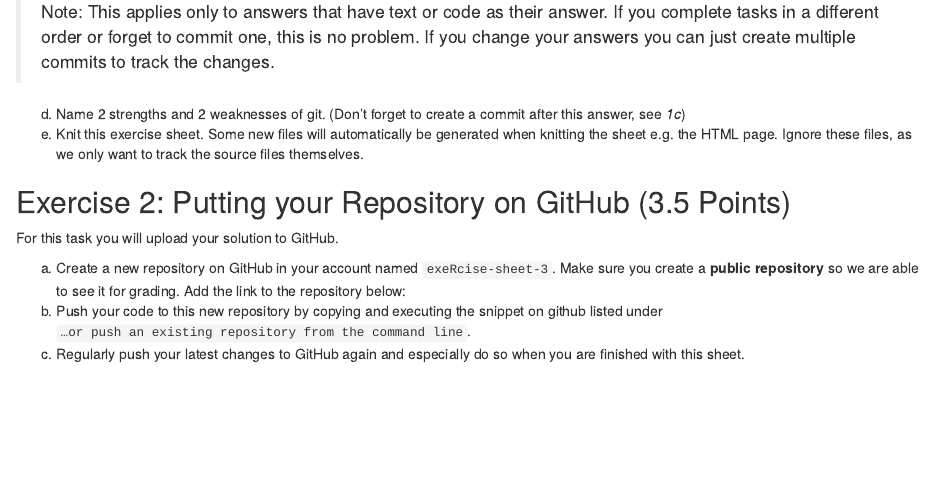
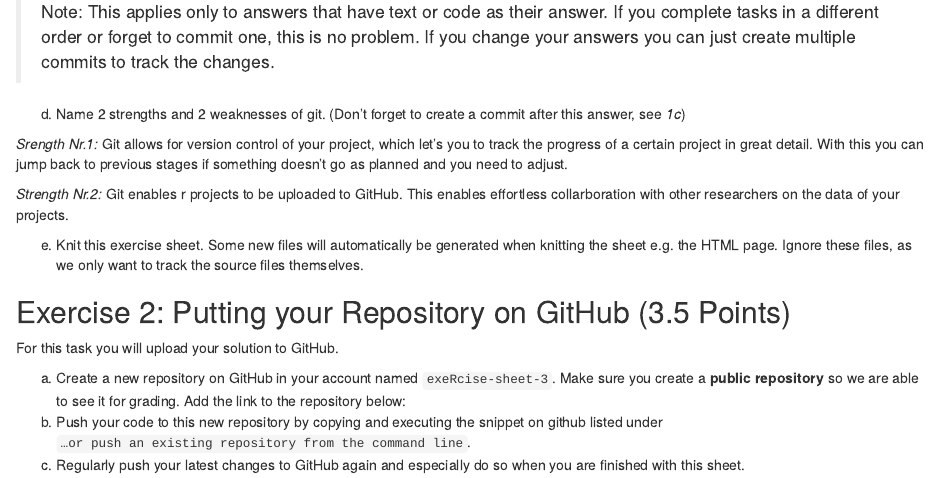
Before and after one commit to AlexanderProbst/r_exercise_repos, an R Markdown document (ExerciseSheet_3_TEMPLATE.Rmd): the page in a window 1100 px wide, from 590 px down. Rendered offline with R 4.5, knitr and Pandoc, with nearby package versions; drawn as R Markdown's standard HTML page in place of the format the file asks for.

Commit message:
Exercise 1 d)

```diff
--- a/ExerciseSheet_3_TEMPLATE.Rmd
+++ b/ExerciseSheet_3_TEMPLATE.Rmd
@@ -44,6 +44,19 @@ c)  For all of the following tasks in this exercise sheet we ask you to
 
 d)  Name 2 strengths and 2 weaknesses of git. (Don't forget to create a
     commit after this answer, see *1c*)
+
+ *Srength Nr.1:*
+ Git allows for version control of your project, which let's you to
+ track the progress of a certain project in great detail. With this you can
+ jump back to previous stages if something doesn't go as planned and you need to
+ adjust.
+
+ *Strength Nr.2:*
+ Git enables r projects to be uploaded to GitHub. This enables effortless collarboration
+ with other researchers on the data of your projects.
+
+
+
 e)  Knit this exercise sheet. Some new files will automatically be
     generated when knitting the sheet e.g. the HTML page. Ignore these
     files, as we only want to track the source files themselves.
```
